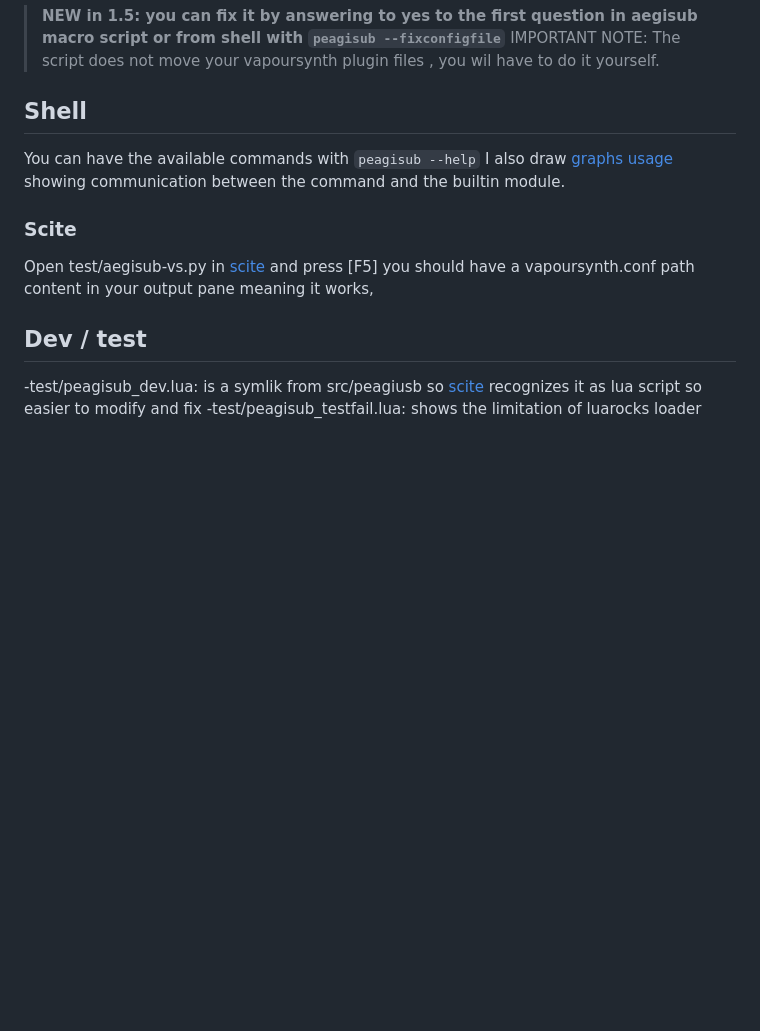
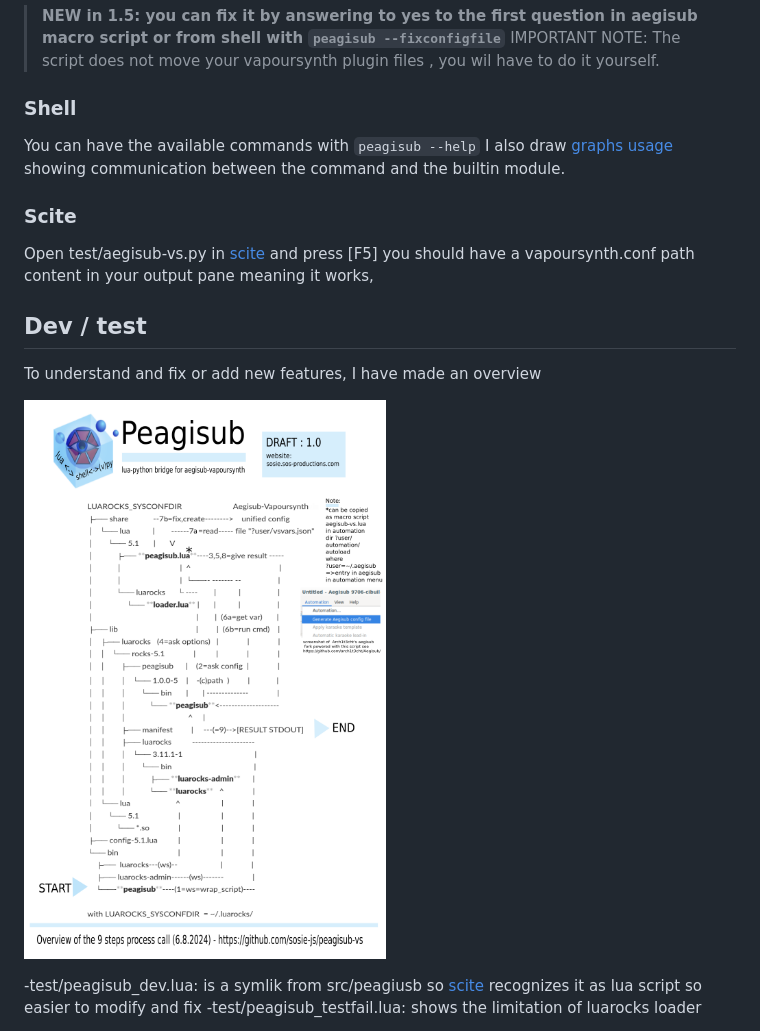
Before and after one commit to sosie-js/peagisub-vs, a Markdown page: README.md, the part around one of its changes. Rendered like a GitHub page; blank space fills up the shorter version.

Commit message:
shell layout fix and overview

```diff
--- a/README.md
+++ b/README.md
@@ -58,11 +58,10 @@ the SystemPluginDir $prefix/vapoursynth with $prefix=/usr/local on linux avoidin
  by answering to yes to the first question in aegisub macro script or from shell with   `peagisub --fixconfigfile`**
 IMPORTANT NOTE: The script does not move your  vapoursynth plugin files , you wil have to do it yourself.
 
-## Shell
+### Shell
 
 You can have the available commands with  `peagisub --help`
 I also draw [graphs usage](https://github.com/sosie-js/peagisub-vs/blob/1.3.0/doc/Usage.md) showing communication between the command and the builtin module.
-
 
 ### Scite
 
@@ -70,6 +69,10 @@ Open test/aegisub-vs.py  in [scite](https://scintilla.org/SciTE.html) and press
 you should have a vapoursynth.conf path content in your output pane meaning it works,
 
 ## Dev / test
+
+To understand and fix or add new features, I have made an overview
+
+![peagisub overview](https://github.com/sosie-js/peagisub-vs/blob/1.4.0/doc/Overview.png#)
 
 -test/peagisub_dev.lua:  is a symlik from src/peagiusb so [scite](https://scintilla.org/SciTE.html) recognizes it as lua script so easier to modify and fix
 -test/peagisub_testfail.lua: shows the limitation of luarocks loader
```
Also changed, not shown: other parts of README.md (+1 -1 lines).
